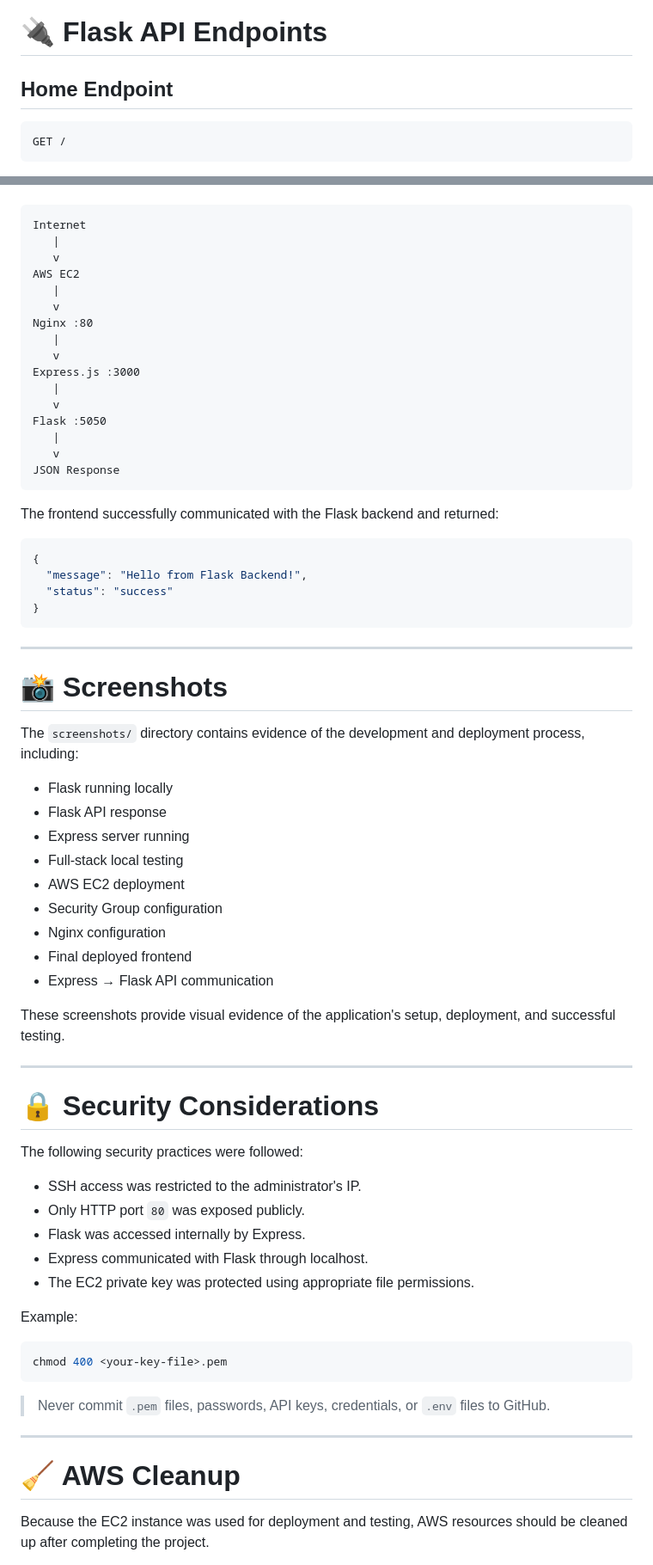
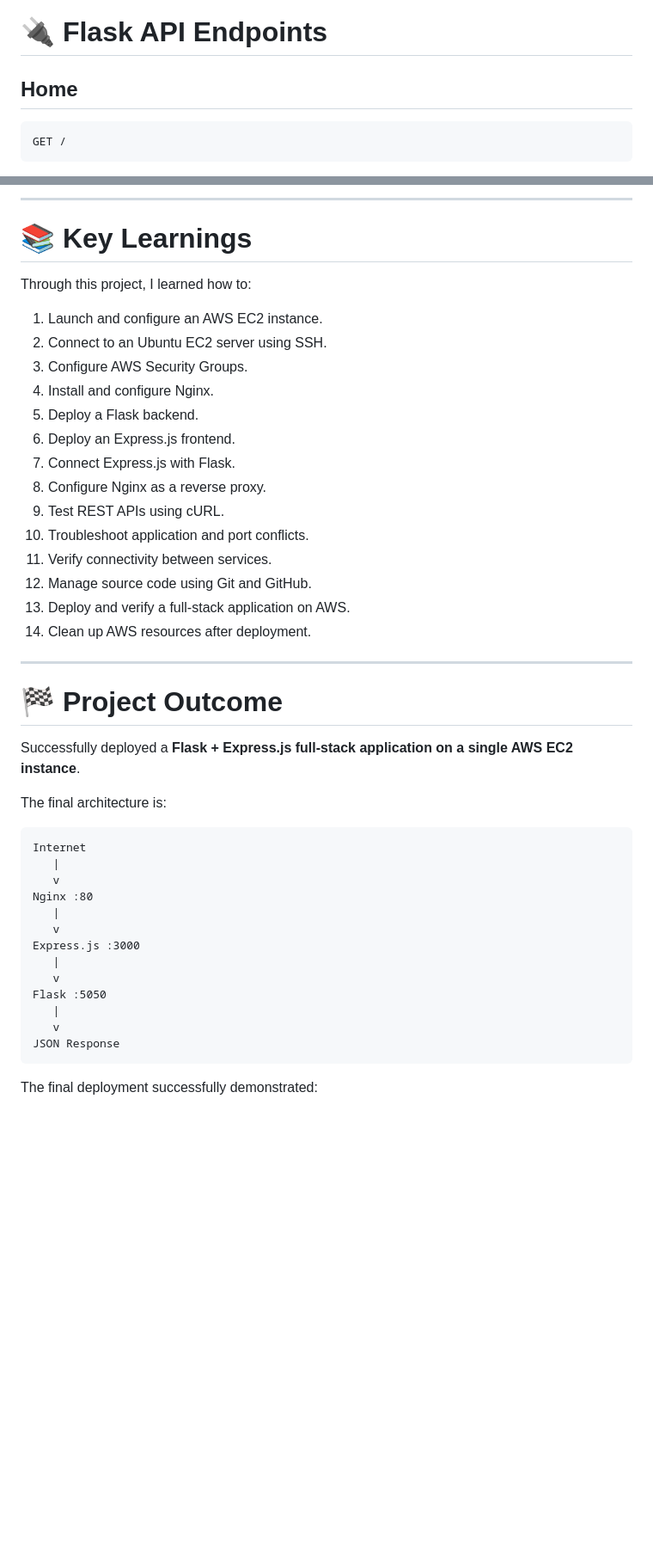
Before and after one commit to bhavanagowda28/AWS-Flask-Express-Deployment, a Markdown page: README.md, 2 parts joined by grey strips. Shown at 86% size. Rendered like a GitHub page; blank space fills up the shorter version.

Commit message:
Revise README for AWS Flask and Express deployment
Updated README for clarity and accuracy, including specific technologies and deployment details.

````diff
--- a/README.md
+++ b/README.md
@@ -178,7 +199,7 @@ http://localhost:5050
 
 # 🔌 Flask API Endpoints
 
-## Home Endpoint
+## Home
 
 ```text
 GET /
@@ -483,9 +737,34 @@ Final request flow:
+---
+
+# 📚 Key Learnings
+
+Through this project, I learned how to:
+
+1. Launch and configure an AWS EC2 instance.
+2. Connect to an Ubuntu EC2 server using SSH.
+3. Configure AWS Security Groups.
+4. Install and configure Nginx.
+5. Deploy a Flask backend.
+6. Deploy an Express.js frontend.
+7. Connect Express.js with Flask.
+8. Configure Nginx as a reverse proxy.
+9. Test REST APIs using cURL.
+10. Troubleshoot application and port conflicts.
+11. Verify connectivity between services.
+12. Manage source code using Git and GitHub.
+13. Deploy and verify a full-stack application on AWS.
+14. Clean up AWS resources after deployment.
+
+---
+
+# 🏁 Project Outcome
+
+Successfully deployed a **Flask + Express.js full-stack application on a single AWS EC2 instance**.
+
+The final architecture is:
 
 ```text
 Internet
-   |
-   v
-AWS EC2
    |
    v
 Nginx :80
@@ -500,56 +779,5 @@ Flask :5050
 JSON Response
 ```
 
-The frontend successfully communicated with the Flask backend and returned:
+The final deployment successfully demonstrated:
 
-```json
-{
-  "message": "Hello from Flask Backend!",
-  "status": "success"
-}
-```
-
----
-
-# 📸 Screenshots
-
-The `screenshots/` directory contains evidence of the development and deployment process, including:
-
-* Flask running locally
-* Flask API response
-* Express server running
-* Full-stack local testing
-* AWS EC2 deployment
-* Security Group configuration
-* Nginx configuration
-* Final deployed frontend
-* Express → Flask API communication
-
-These screenshots provide visual evidence of the application's setup, deployment, and successful testing.
-
----
-
-# 🔒 Security Considerations
-
-The following security practices were followed:
-
-* SSH access was restricted to the administrator's IP.
-* Only HTTP port `80` was exposed publicly.
-* Flask was accessed internally by Express.
-* Express communicated with Flask through localhost.
-* The EC2 private key was protected using appropriate file permissions.
-
-Example:
-
-```bash
-chmod 400 <your-key-file>.pem
-```
-
-> Never commit `.pem` files, passwords, API keys, credentials, or `.env` files to GitHub.
-
----
-
-# 🧹 AWS Cleanup
-
-Because the EC2 instance was used for deployment and testing, AWS resources should be cleaned up after completing the project.
-
````
Also changed, not shown: other parts of README.md (+317 -271 lines).
